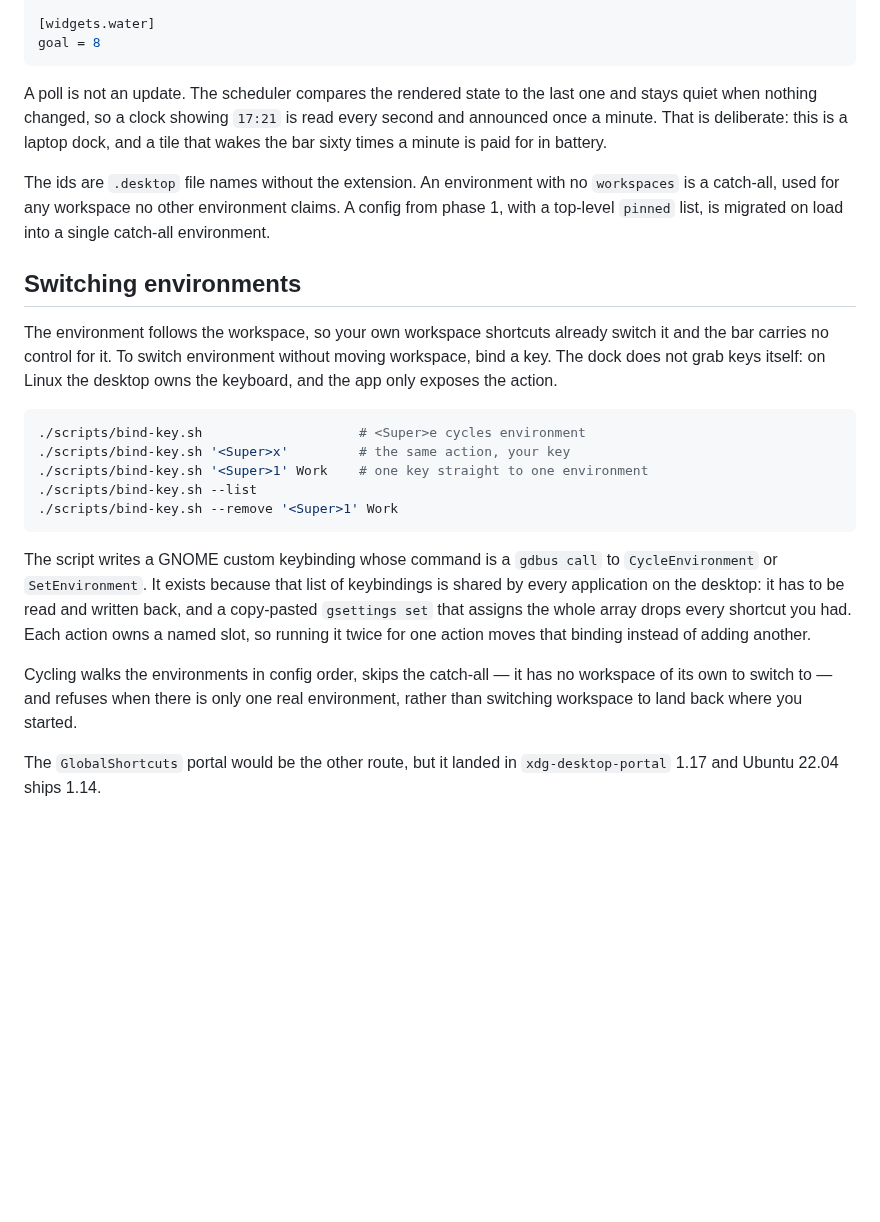
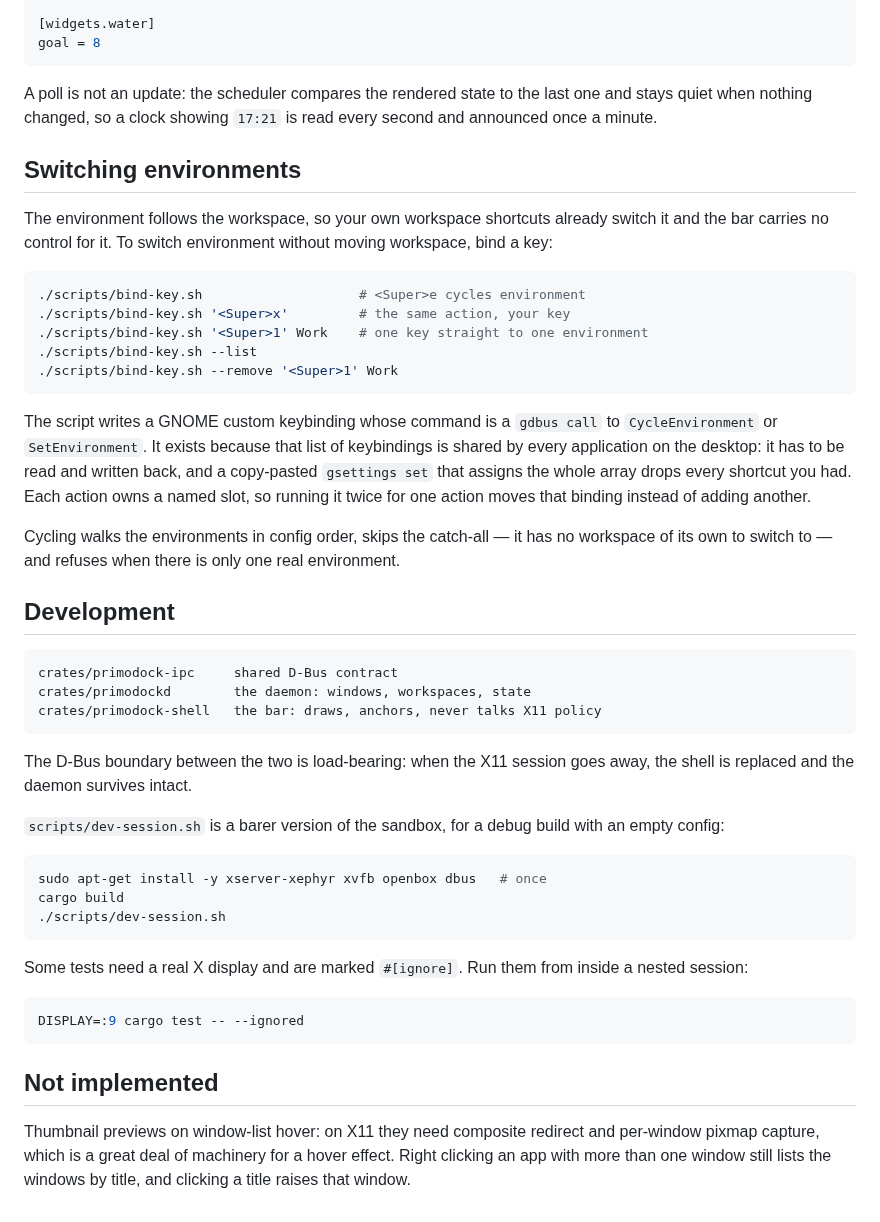
Before and after one commit to GusMartins499/doca, a Markdown page: README.md, the part around one of its changes. Rendered like a GitHub page; blank space fills up the shorter version.

````diff
--- a/README.md
+++ b/README.md
@@ -244,23 +145,15 @@ minutes = 15
 goal = 8
 ```
 
-A poll is not an update. The scheduler compares the rendered state to the last
+A poll is not an update: the scheduler compares the rendered state to the last
 one and stays quiet when nothing changed, so a clock showing `17:21` is read
-every second and announced once a minute. That is deliberate: this is a laptop
-dock, and a tile that wakes the bar sixty times a minute is paid for in
-battery.
-
-The ids are `.desktop` file names without the extension. An environment with
-no `workspaces` is a catch-all, used for any workspace no other environment
-claims. A config from phase 1, with a top-level `pinned` list, is migrated on
-load into a single catch-all environment.
+every second and announced once a minute.
 
 ## Switching environments
 
 The environment follows the workspace, so your own workspace shortcuts already
 switch it and the bar carries no control for it. To switch environment without
-moving workspace, bind a key. The dock does not grab keys itself: on Linux the
-desktop owns the keyboard, and the app only exposes the action.
+moving workspace, bind a key:
 
 ```bash
 ./scripts/bind-key.sh                    # <Super>e cycles environment
@@ -279,7 +172,38 @@ it twice for one action moves that binding instead of adding another.
 
 Cycling walks the environments in config order, skips the catch-all — it has
 no workspace of its own to switch to — and refuses when there is only one real
-environment, rather than switching workspace to land back where you started.
+environment.
 
-The `GlobalShortcuts` portal would be the other route, but it landed in
-`xdg-desktop-portal` 1.17 and Ubuntu 22.04 ships 1.14.
+## Development
+
+```
+crates/primodock-ipc     shared D-Bus contract
+crates/primodockd        the daemon: windows, workspaces, state
+crates/primodock-shell   the bar: draws, anchors, never talks X11 policy
+```
+
+The D-Bus boundary between the two is load-bearing: when the X11 session goes
+away, the shell is replaced and the daemon survives intact.
+
+`scripts/dev-session.sh` is a barer version of the sandbox, for a debug build
+with an empty config:
+
+```bash
+sudo apt-get install -y xserver-xephyr xvfb openbox dbus   # once
+cargo build
+./scripts/dev-session.sh
+```
+
+Some tests need a real X display and are marked `#[ignore]`. Run them from
+inside a nested session:
+
+```bash
+DISPLAY=:9 cargo test -- --ignored
+```
+
+## Not implemented
+
+Thumbnail previews on window-list hover: on X11 they need composite redirect
+and per-window pixmap capture, which is a great deal of machinery for a hover
+effect. Right clicking an app with more than one window still lists the
+windows by title, and clicking a title raises that window.
````
Also changed, not shown: other parts of README.md (+26 -125 lines), docs/screenshot.png (added).
